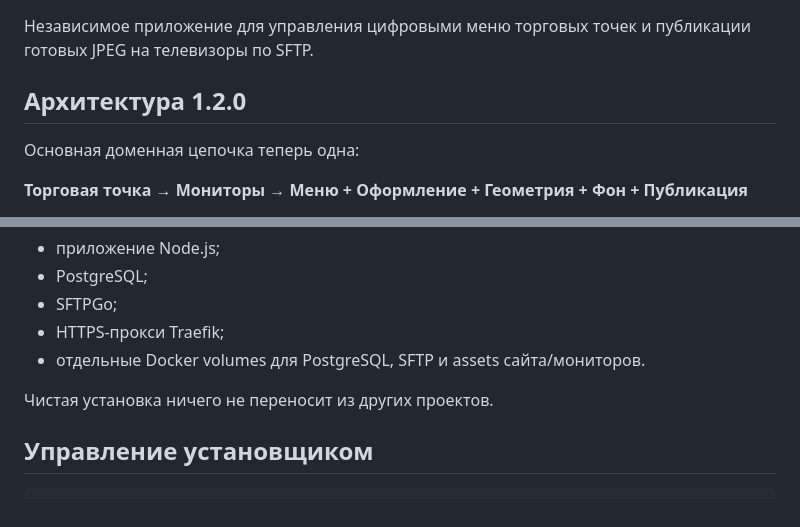
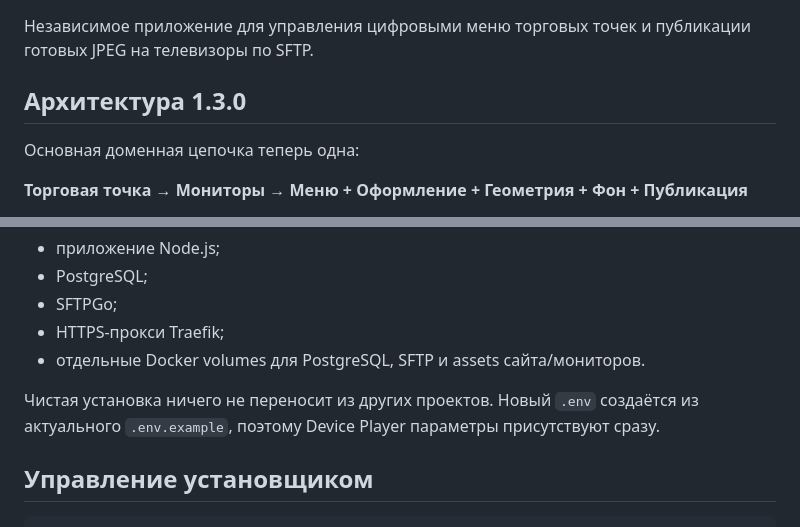
Before and after one commit to ghost-raider-afk/menu-tv-2, a Markdown page: README.md, 2 parts joined by grey strips. Rendered like a GitHub page.

```diff
--- a/README.md
+++ b/README.md
@@ -2,7 +2,7 @@
 
 Независимое приложение для управления цифровыми меню торговых точек и публикации готовых JPEG на телевизоры по SFTP.
 
-## Архитектура 1.2.0
+## Архитектура 1.3.0
 
 Основная доменная цепочка теперь одна:
 
@@ -85,7 +95,7 @@ sudo menu-tv-2.0 install
 - HTTPS-прокси Traefik;
 - отдельные Docker volumes для PostgreSQL, SFTP и assets сайта/мониторов.
 
-Чистая установка ничего не переносит из других проектов.
+Чистая установка ничего не переносит из других проектов. Новый `.env` создаётся из актуального `.env.example`, поэтому Device Player параметры присутствуют сразу.
 
 ## Управление установщиком
 
```
Also changed, not shown: other parts of README.md (+25 -3 lines).
